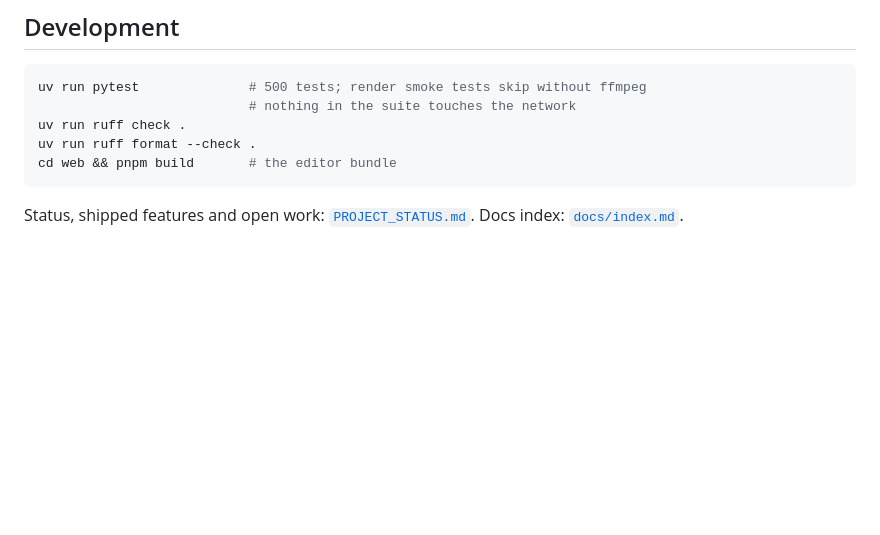
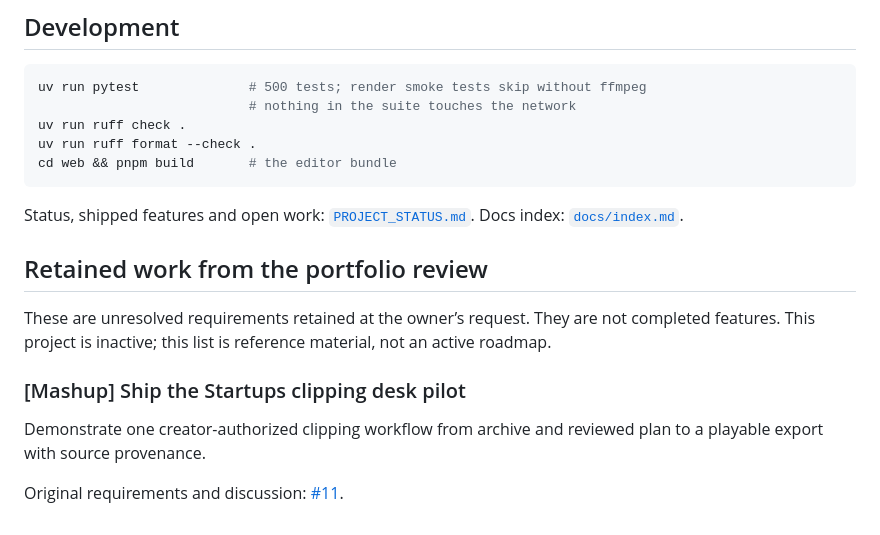
Before and after one commit to sass-maker/mashup, a Markdown page: README.md, the part around the change. Drawn GitHub-style; blank space fills up the shorter version.

Commit message:
chore: reconcile verified portfolio sharing and retained work

```diff
--- a/README.md
+++ b/README.md
@@ -444,3 +444,14 @@ cd web && pnpm build       # the editor bundle
 
 Status, shipped features and open work: [`PROJECT_STATUS.md`](PROJECT_STATUS.md).
 Docs index: [`docs/index.md`](docs/index.md).
+
+<!-- portfolio-retained-work:2026-09-07 -->
+## Retained work from the portfolio review
+
+These are unresolved requirements retained at the owner’s request. They are not completed features. This project is inactive; this list is reference material, not an active roadmap.
+
+### [Mashup] Ship the Startups clipping desk pilot
+
+Demonstrate one creator-authorized clipping workflow from archive and reviewed plan to a playable export with source provenance.
+
+Original requirements and discussion: [#11](https://github.com/sass-maker/mashup/issues/11).
```
